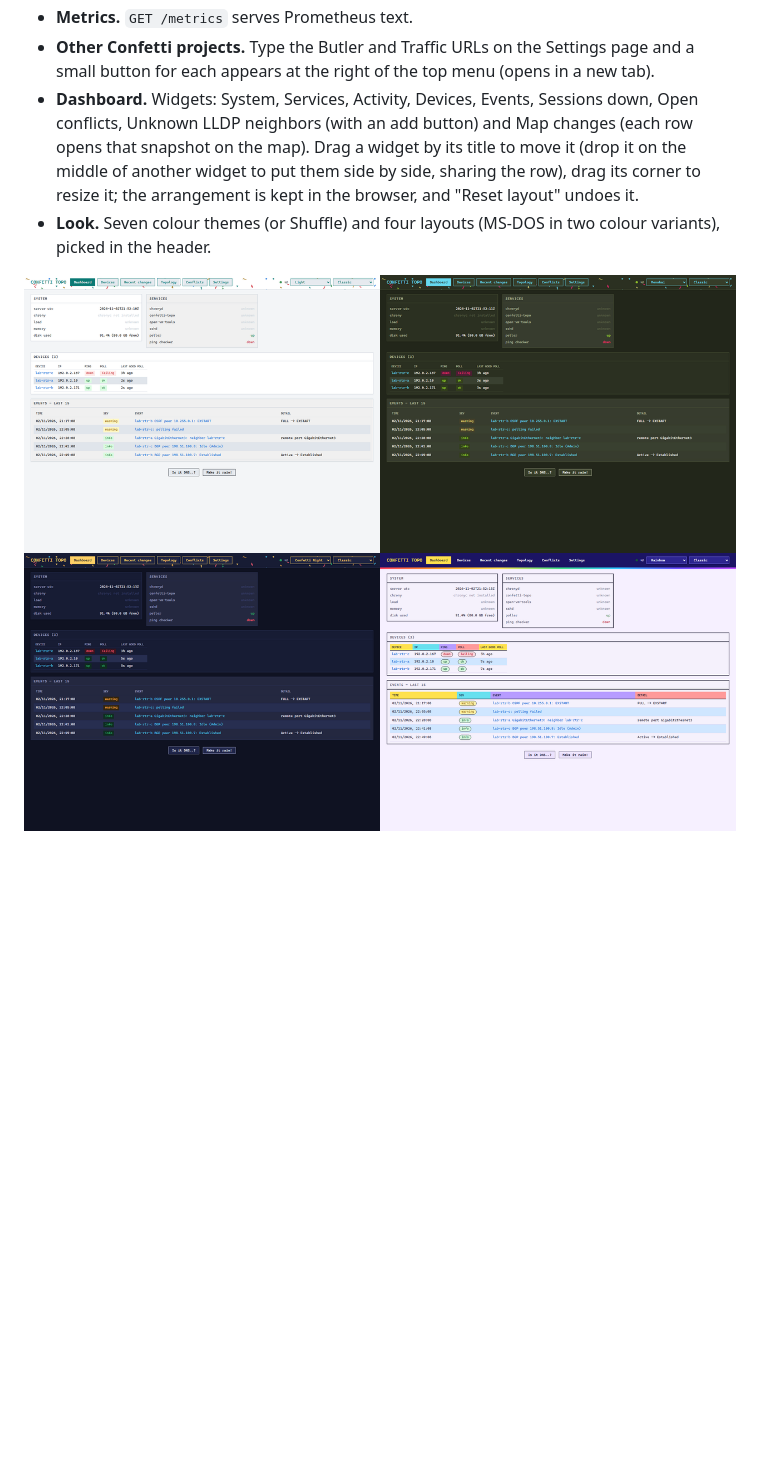
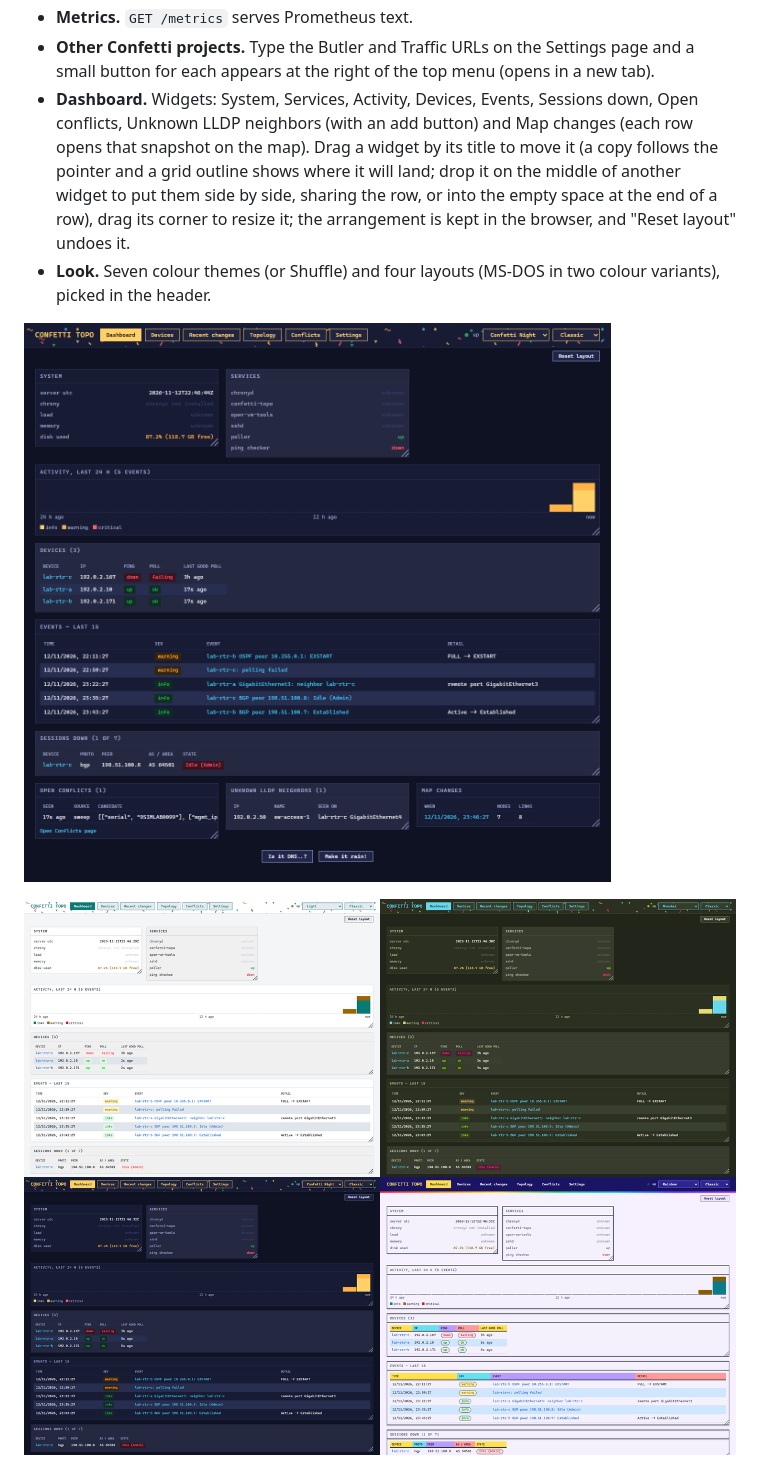
Before and after one commit to orneh24/confetti-topo, a Markdown page: README.md, the part around the change. GitHub-like rendering; pictures changed too: docs/img/dashboard.png (added), docs/img/themes.png; blank space fills up the shorter version.

```diff
--- a/README.md
+++ b/README.md
@@ -48,8 +48,10 @@ project [confetti-traffic](https://github.com/orneh24/confetti-traffic).
 - **Device page.** Interfaces, LLDP neighbors, BGP/OSPF sessions and the routing table (filter, "export CSV"). On a switch also VLANs, trunks, the spanning-tree summary and the learned MAC addresses (filter; a MAC that belongs to a known device names it).
 - **Metrics.** `GET /metrics` serves Prometheus text.
 - **Other Confetti projects.** Type the Butler and Traffic URLs on the Settings page and a small button for each appears at the right of the top menu (opens in a new tab).
-- **Dashboard.** Widgets: System, Services, Activity, Devices, Events, Sessions down, Open conflicts, Unknown LLDP neighbors (with an add button) and Map changes (each row opens that snapshot on the map). Drag a widget by its title to move it (drop it on the middle of another widget to put them side by side, sharing the row), drag its corner to resize it; the arrangement is kept in the browser, and "Reset layout" undoes it.
+- **Dashboard.** Widgets: System, Services, Activity, Devices, Events, Sessions down, Open conflicts, Unknown LLDP neighbors (with an add button) and Map changes (each row opens that snapshot on the map). Drag a widget by its title to move it (a copy follows the pointer and a grid outline shows where it will land; drop it on the middle of another widget to put them side by side, sharing the row, or into the empty space at the end of a row), drag its corner to resize it; the arrangement is kept in the browser, and "Reset layout" undoes it.
 - **Look.** Seven colour themes (or Shuffle) and four layouts (MS-DOS in two colour variants), picked in the header.
+
+![The whole dashboard: system, services, activity, devices, events, sessions down, open conflicts, unknown LLDP neighbors and map changes](docs/img/dashboard.png)
 
 ![The dashboard in four themes: Light, Monokai, Confetti Night and Rainbow](docs/img/themes.png)
 
```
Also changed, not shown: CLAUDE.md (+1 -1 lines), docs/img/confetti-topo-demo.gif, docs/img/layouts.png, docs/img/topology.png, 2 other files.
